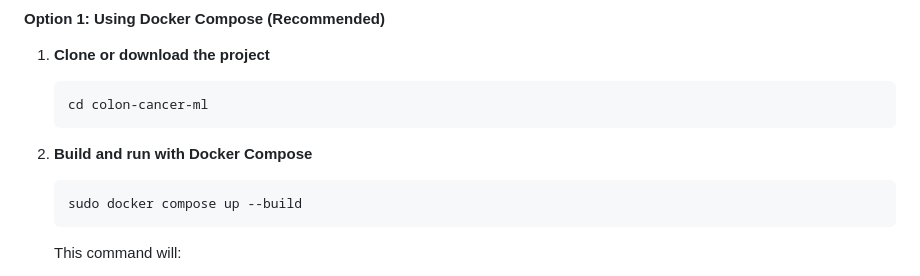
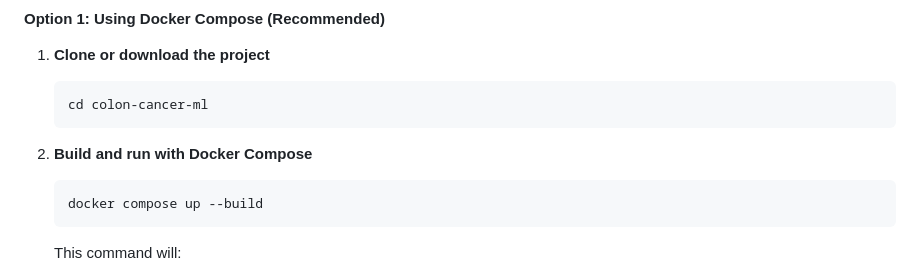
Before and after one commit to OussEzza/colon-cancer-ml, a Markdown page: README.md, the part around the change. Drawn GitHub-style.

Commit message:
fix a typo

````diff
--- a/README.md
+++ b/README.md
@@ -57,7 +57,7 @@ colon-cancer-ml/
 
 2. **Build and run with Docker Compose**
    ```bash
-   sudo docker compose up --build
+   docker compose up --build
    ```
 
    This command will:
````
